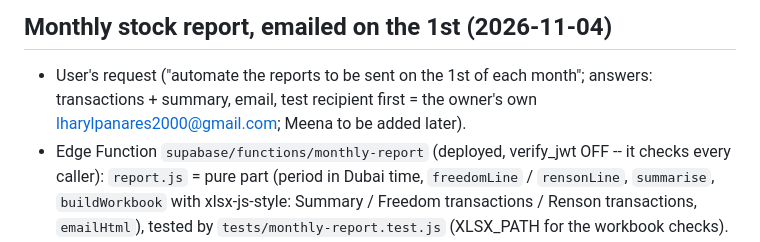
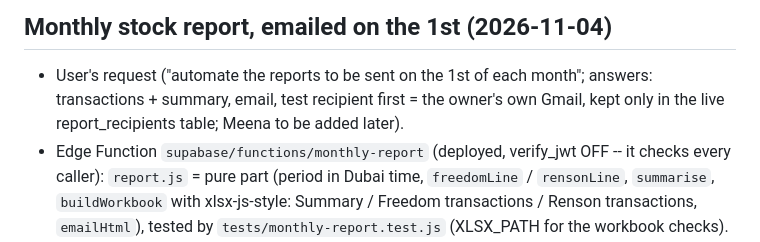
Before and after one commit to SupportOryxDoorsandWindows/projectusp, a Markdown page: CLAUDE.md, the part around the change. GitHub-like rendering.

Commit message:
Notes: no personal email address in the repo
Co-Authored-By: Claude Opus 5.5 <noreply@anthropic.com>
Claude-Session: https://claude.ai/code/session_017syUpnrocP2bm4FPfgFHVp

```diff
--- a/CLAUDE.md
+++ b/CLAUDE.md
@@ -251,7 +251,7 @@ product lines — never treat one family's item as a match for another's:
 
 - User's request ("automate the reports to be sent on the 1st of each
   month"; answers: transactions + summary, email, test recipient first =
-  the owner's own lharylpanares2000@gmail.com; Meena to be added later).
+  the owner's own Gmail, kept only in the live report_recipients table; Meena to be added later).
 - Edge Function `supabase/functions/monthly-report` (deployed, verify_jwt
   OFF -- it checks every caller): `report.js` = pure part (period in Dubai
   time, `freedomLine` / `rensonLine`, `summarise`, `buildWorkbook` with
```
